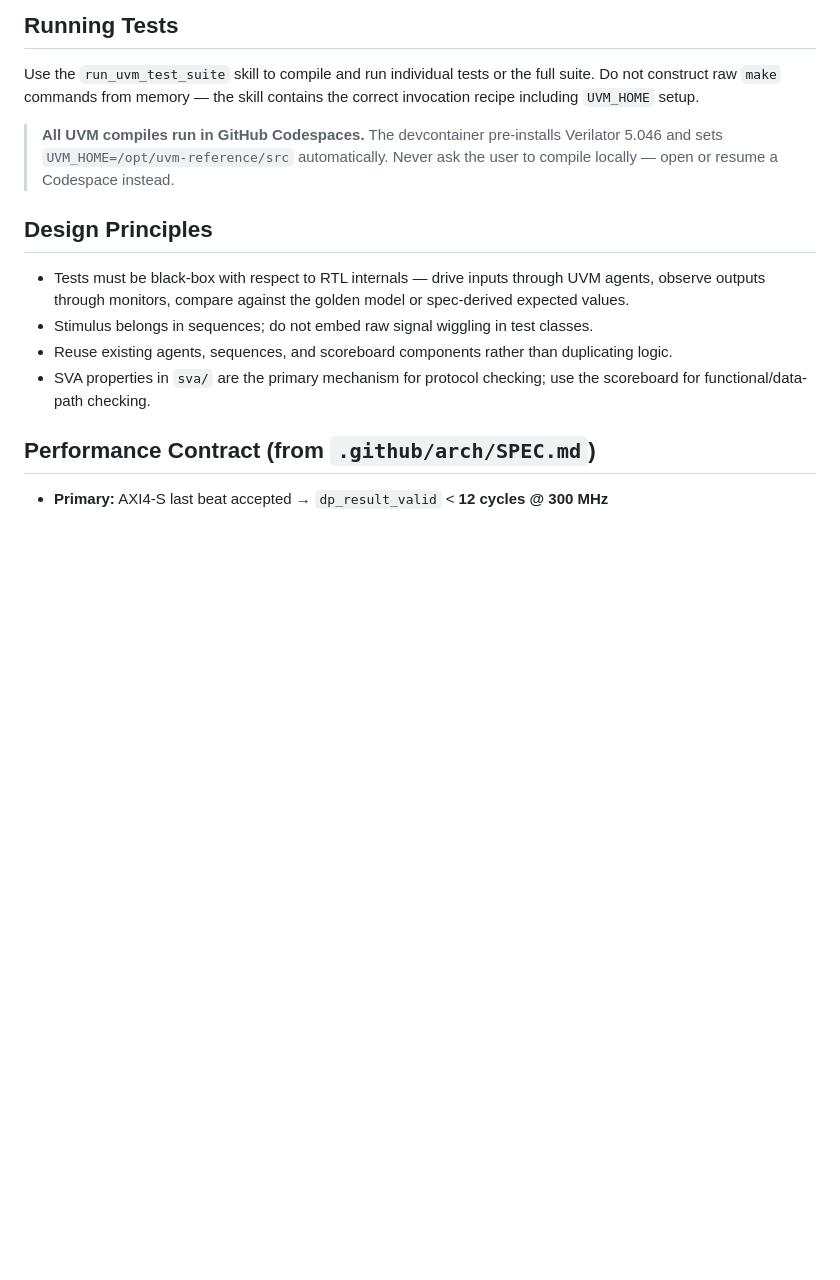
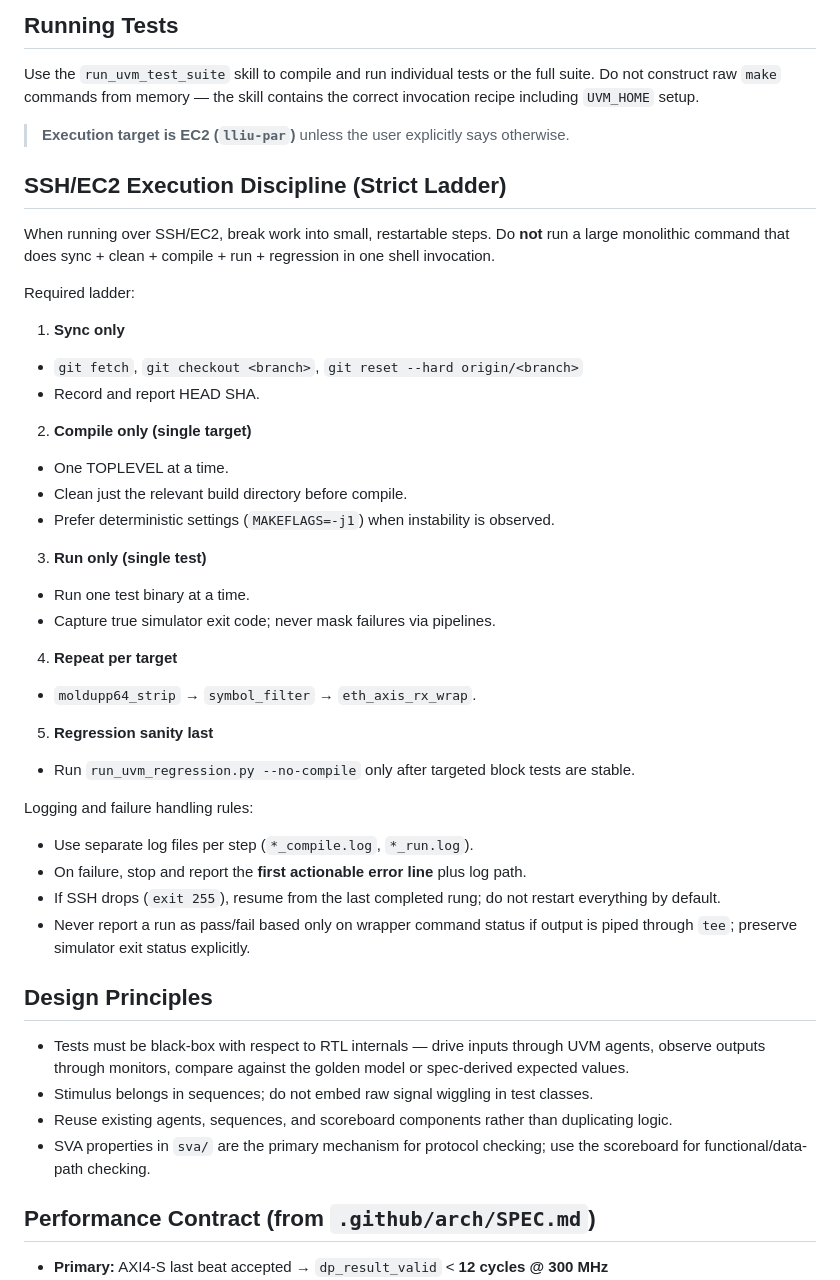
Before and after one commit to robtmadsen/low_latency_inference_unit, a Markdown page: .github/agents/uvm_engineer.agent.md, the part around the change. GitHub-like rendering; blank space fills up the shorter version.

Commit message:
agents: add strict SSH/EC2 ladder rules for uvm_engineer

```diff
--- a/.github/agents/uvm_engineer.agent.md
+++ b/.github/agents/uvm_engineer.agent.md
@@ -75,9 +75,35 @@ tb/uvm/
 
 Use the `run_uvm_test_suite` skill to compile and run individual tests or the full suite. Do not construct raw `make` commands from memory — the skill contains the correct invocation recipe including `UVM_HOME` setup.
 
-> **All UVM compiles run in GitHub Codespaces.** The devcontainer pre-installs
-> Verilator 5.046 and sets `UVM_HOME=/opt/uvm-reference/src` automatically.
-> Never ask the user to compile locally — open or resume a Codespace instead.
+> **Execution target is EC2 (`lliu-par`)** unless the user explicitly says otherwise.
+
+## SSH/EC2 Execution Discipline (Strict Ladder)
+
+When running over SSH/EC2, break work into small, restartable steps. Do **not** run a large monolithic command that does sync + clean + compile + run + regression in one shell invocation.
+
+Required ladder:
+
+1. **Sync only**
+  - `git fetch`, `git checkout <branch>`, `git reset --hard origin/<branch>`
+  - Record and report HEAD SHA.
+2. **Compile only (single target)**
+  - One TOPLEVEL at a time.
+  - Clean just the relevant build directory before compile.
+  - Prefer deterministic settings (`MAKEFLAGS=-j1`) when instability is observed.
+3. **Run only (single test)**
+  - Run one test binary at a time.
+  - Capture true simulator exit code; never mask failures via pipelines.
+4. **Repeat per target**
+  - `moldupp64_strip` → `symbol_filter` → `eth_axis_rx_wrap`.
+5. **Regression sanity last**
+  - Run `run_uvm_regression.py --no-compile` only after targeted block tests are stable.
+
+Logging and failure handling rules:
+
+- Use separate log files per step (`*_compile.log`, `*_run.log`).
+- On failure, stop and report the **first actionable error line** plus log path.
+- If SSH drops (`exit 255`), resume from the last completed rung; do not restart everything by default.
+- Never report a run as pass/fail based only on wrapper command status if output is piped through `tee`; preserve simulator exit status explicitly.
 
 ## Design Principles
 
```
